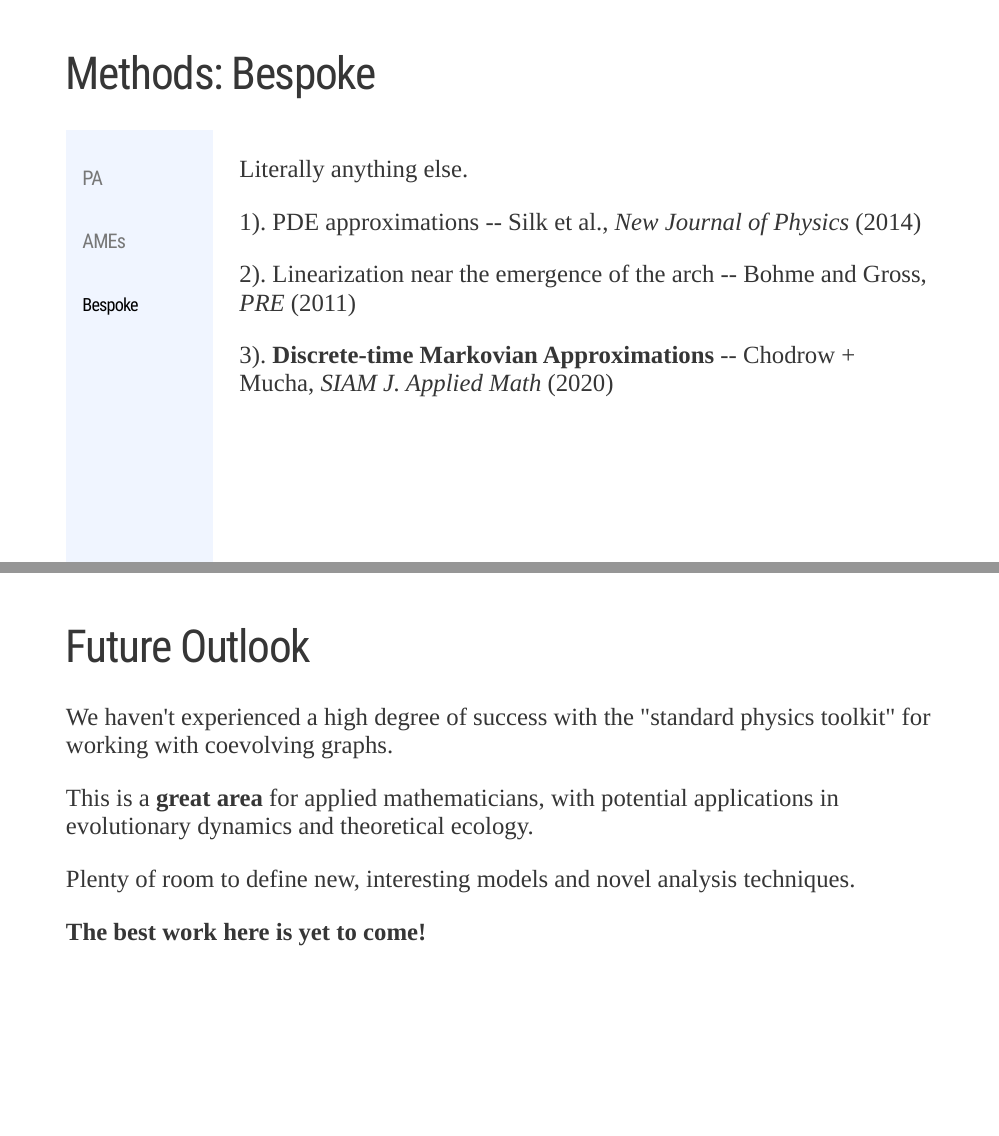
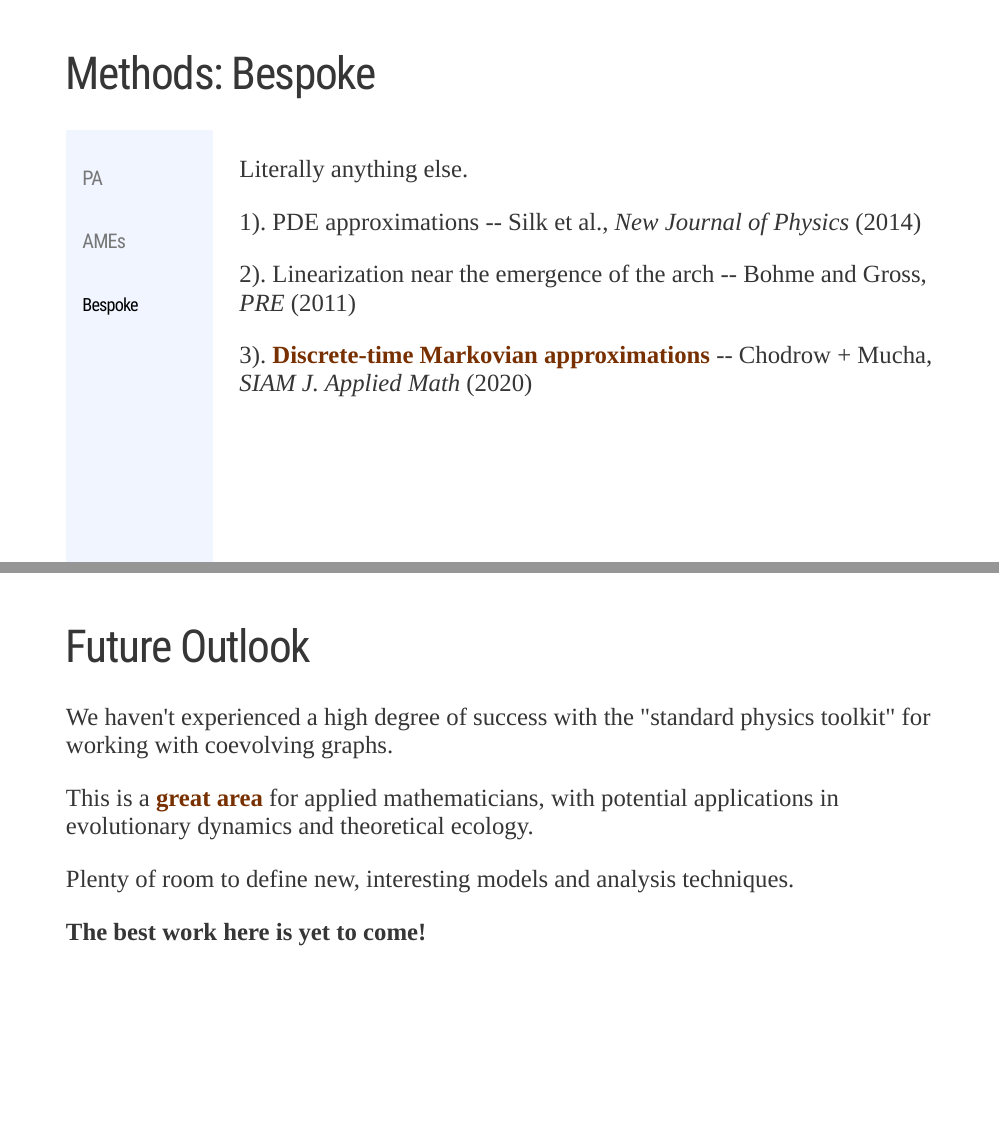
Before and after one commit to PhilChodrow/coevolutionary_graphs, an R Markdown document (index.Rmd): pages 19 and 23 of 24, joined at a grey line. The pictures show the slides in the output file index.html that the author committed with the source; the slides are laid out offline by our stand-in for remark.js, each with all of its steps uncovered, in fonts that may differ from those the slides ask for, and without slide numbers, shadows or browser add-ons.

```diff
--- a/index.Rmd
+++ b/index.Rmd
@@ -317,7 +317,7 @@
 
 
 
-3). **Discrete-time Markovian Approximations** -- Chodrow + Mucha, *SIAM J. Applied Math* (2020)
+3). .alert[**Discrete-time Markovian approximations**] -- Chodrow + Mucha, *SIAM J. Applied Math* (2020)
 ]
 
 ---
@@ -350,11 +350,11 @@
 
 --
 
-This is a **great area** for applied mathematicians, with potential applications in evolutionary dynamics and theoretical ecology.
+This is a .alert[**great area**] for applied mathematicians, with potential applications in evolutionary dynamics and theoretical ecology.
 
 --
 
-Plenty of room to define new, interesting models and novel analysis techniques.
+Plenty of room to define new, interesting models and analysis techniques.
 
 --
 
```
Also changed, not shown: index.html, index.Rmd (4 more changed lines).
